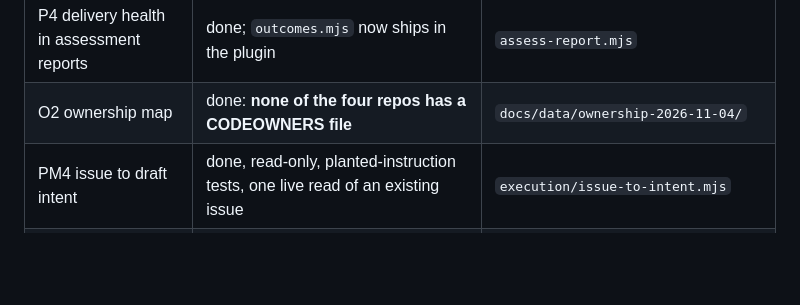
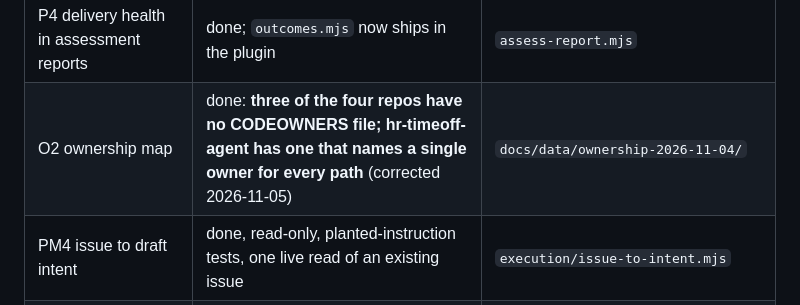
Before and after one commit to gpatwa/agentic-sdlc-playbook, a Markdown page: docs/PRODUCTIVITY_AND_ORG_PLAN.md, the part around the change. GitHub-like rendering; blank space fills up the shorter version.

Commit message:
Ownership evidence: hr-timeoff-agent has a CODEOWNERS file; three of four repos do not
The header and the plan's status row said none of the four repos has one. The per-repo sections were computed from the file and were right; only the summary claim was wrong.
Records the distinction between owned (every path has an accountable human) and independently approved (a second approver).

Co-Authored-By: Claude Sonnet 5.5 <noreply@anthropic.com>

```diff
--- a/docs/PRODUCTIVITY_AND_ORG_PLAN.md
+++ b/docs/PRODUCTIVITY_AND_ORG_PLAN.md
@@ -22,7 +22,7 @@
 | P2 `outcomes.mjs` | done, tested, run read-only on four repos | `docs/data/outcomes-2026-11-04/` |
 | P3 render, PM3 review capacity | done: `runs/OUTCOMES.md` writer and a dashboard section. **`site/runs.html` not regenerated or deployed** | `runs-dashboard.mjs --outcomes` |
 | P4 delivery health in assessment reports | done; `outcomes.mjs` now ships in the plugin | `assess-report.mjs` |
-| O2 ownership map | done: **none of the four repos has a CODEOWNERS file** | `docs/data/ownership-2026-11-04/` |
+| O2 ownership map | done: **three of the four repos have no CODEOWNERS file; hr-timeoff-agent has one that names a single owner for every path** (corrected 2026-11-05) | `docs/data/ownership-2026-11-04/` |
 | PM4 issue to draft intent | done, read-only, planted-instruction tests, one live read of an existing issue | `execution/issue-to-intent.mjs` |
 | O4 parallel slices | done as a script-level test; both gaps fixed in **pack v33** (not installed elsewhere); one live-session check left | `docs/PARALLEL_SLICES.md` |
 | P6 judge rejection rate | done | `assess-report.mjs` |
```
Also changed, not shown: 1 other file.
